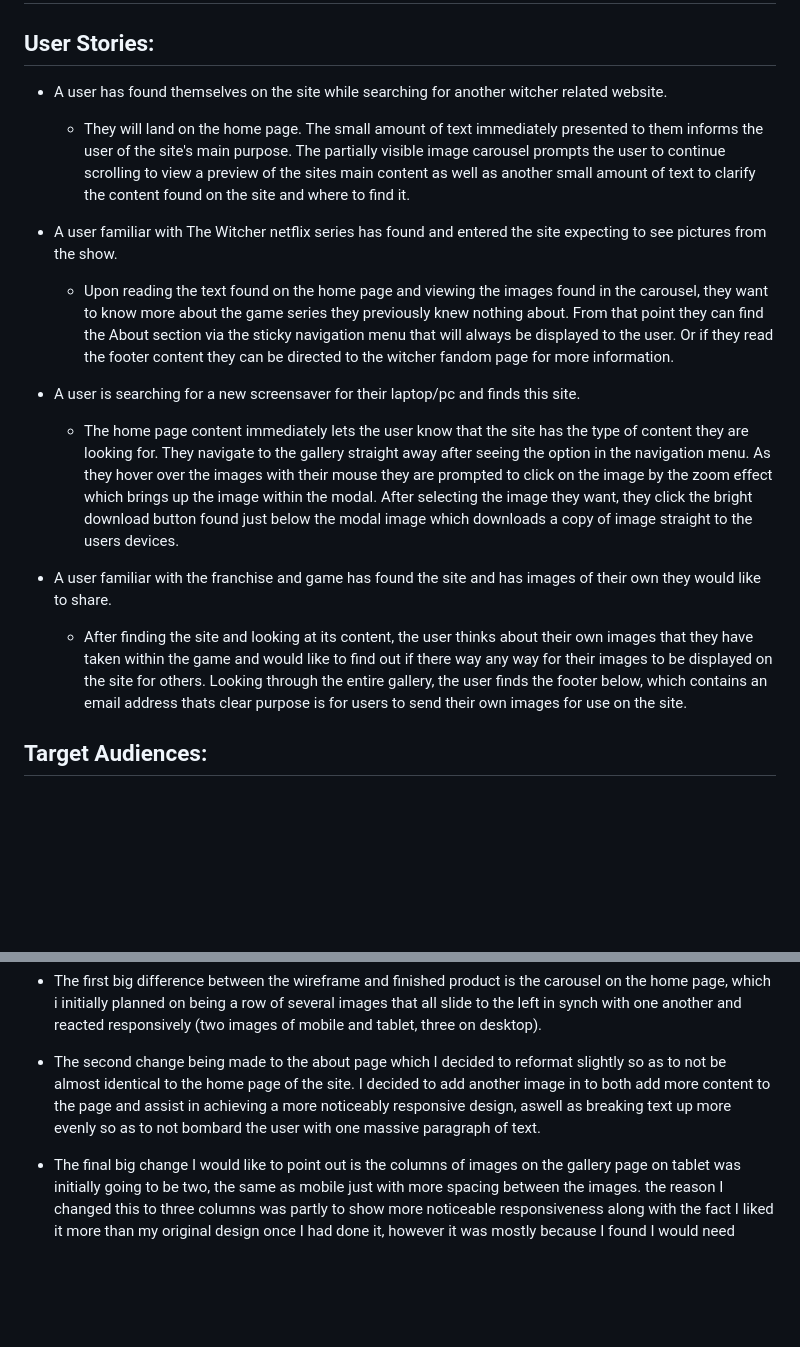
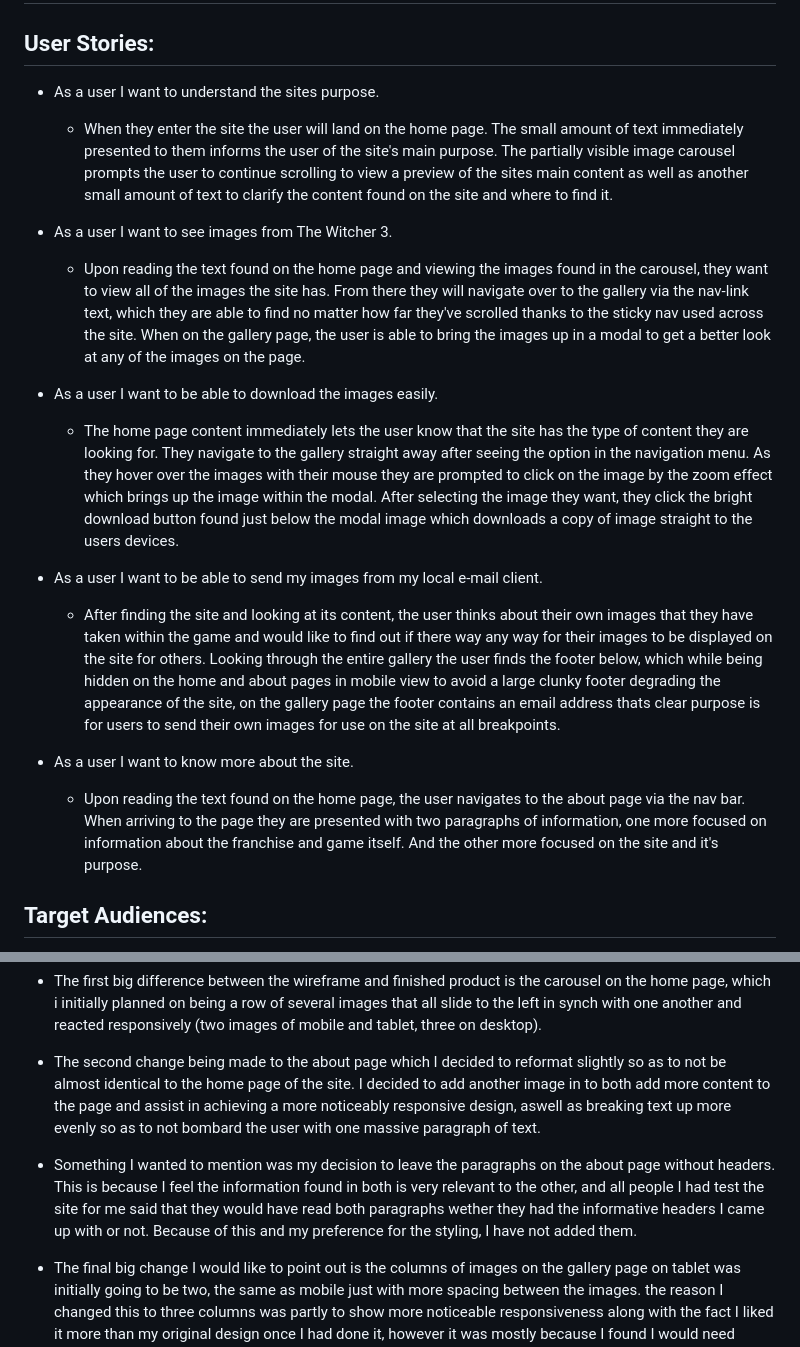
Before and after one commit to T254-bot/Witcher-Pictures, a Markdown page: README.md, 2 parts joined by grey strips. Drawn GitHub-style; blank space fills up the shorter version.

Commit message:
Updates user stories and adds to Wireframes section of Readme.md

```diff
--- a/README.md
+++ b/README.md
@@ -24,17 +24,20 @@ Witcher Pictures is a site dedicated to showcasing photography from the award wi
 
 ## User Stories:
 
-* A user has found themselves on the site while searching for another witcher related website.
-    * They will land on the home page. The small amount of text immediately presented to them informs the user of the site's main purpose. The partially visible image carousel prompts the user to continue scrolling to view a preview of the sites main content as well as another small amount of text to clarify the content found on the site and where to find it.
+* As a user I want to understand the sites purpose.
+    * When they enter the site the user will land on the home page. The small amount of text immediately presented to them informs the user of the site's main purpose. The partially visible image carousel prompts the user to continue scrolling to view a preview of the sites main content as well as another small amount of text to clarify the content found on the site and where to find it.
 
-* A user familiar with The Witcher netflix series has found and entered the site expecting to see pictures from the show.
-    * Upon reading the text found on the home page and viewing the images found in the carousel, they want to know more about the game series they previously knew nothing about. From that point they can find the About section via the sticky navigation menu that will always be displayed to the user. Or if they read the footer content they can be directed to the witcher fandom page for more information.
+* As a user I want to see images from The Witcher 3.
+    * Upon reading the text found on the home page and viewing the images found in the carousel, they want to view all of the images the site has. From there they will navigate over to the gallery via the nav-link text, which they are able to find no matter how far they've scrolled thanks to the sticky nav used across the site. When on the gallery page, the user is able to bring the images up in a modal to get a better look at any of the images on the page.
 
-* A user is searching for a new screensaver for their laptop/pc and finds this site.
+* As a user I want to be able to download the images easily.
     * The home page content immediately lets the user know that the site has the type of content they are looking for. They navigate to the gallery straight away after seeing the option in the navigation menu. As they hover over the images with their mouse they are prompted to click on the image by the zoom effect which brings up the image within the modal. After selecting the image they want, they click the bright download button found just below the modal image which downloads a copy of image straight to the users devices.
 
-* A user familiar with the franchise and game has found the site and has images of their own they would like to share.
-    * After finding the site and looking at its content, the user thinks about their own images that they have taken within the game and would like to find out if there way any way for their images to be displayed on the site for others. Looking through the entire gallery, the user finds the footer below, which contains an email address thats clear purpose is for users to send their own images for use on the site.
+* As a user I want to be able to send my images from my local e-mail client.
+    * After finding the site and looking at its content, the user thinks about their own images that they have taken within the game and would like to find out if there way any way for their images to be displayed on the site for others. Looking through the entire gallery the user finds the footer below, which while being hidden on the home and about pages in mobile view to avoid a large clunky footer degrading the appearance of the site, on the gallery page the footer contains an email address thats clear purpose is for users to send their own images for use on the site at all breakpoints.
+
+* As a user I want to know more about the site.
+    * Upon reading the text found on the home page, the user navigates to the about page via the nav bar. When arriving to the page they are presented with two paragraphs of information, one more focused on information about the franchise and game itself. And the other more focused on the site and it's purpose.
 
 ## Target Audiences:
 * Users who are dedicated fans of the franchise and game looking for unique, visually appealing backgrounds of landscapes and set pieces they will recognize, taken within the game.
@@ -55,6 +58,8 @@ Here are my wireframes that I created at the start of my project and used as the
 * The first big difference between the wireframe and finished product is the carousel on the home page, which i initially planned on being a row of several images that all slide to the left in synch with one another and reacted responsively (two images of mobile and tablet, three on desktop).
 
 * The second change being made to the about page which I decided to reformat slightly so as to not be almost identical to the home page of the site. I decided to add another image in to both add more content to the page and assist in achieving a more noticeably responsive design, aswell as breaking text up more evenly so as to not bombard the user with one massive paragraph of text.
+
+* Something I wanted to mention was my decision to leave the paragraphs on the about page without headers. This is because I feel the information found in both is very relevant to the other, and all people I had test the site for me said that they would have read both paragraphs wether they had the informative headers I came up with or not. Because of this and my preference for the styling, I have not added them.
 
 * The final big change I would like to point out is the columns of images on the gallery page on tablet was initially going to be two, the same as mobile just with more spacing between the images. the reason I changed this to three columns was partly to show more noticeable responsiveness along with the fact I liked it more than my original design once I had done it, however it was mostly because I found I would need either a visually unappealing amount of spacing between images or have the images be larger to fill in the spaces which caused issues with the image dimensions on the right hand side.
 
```
